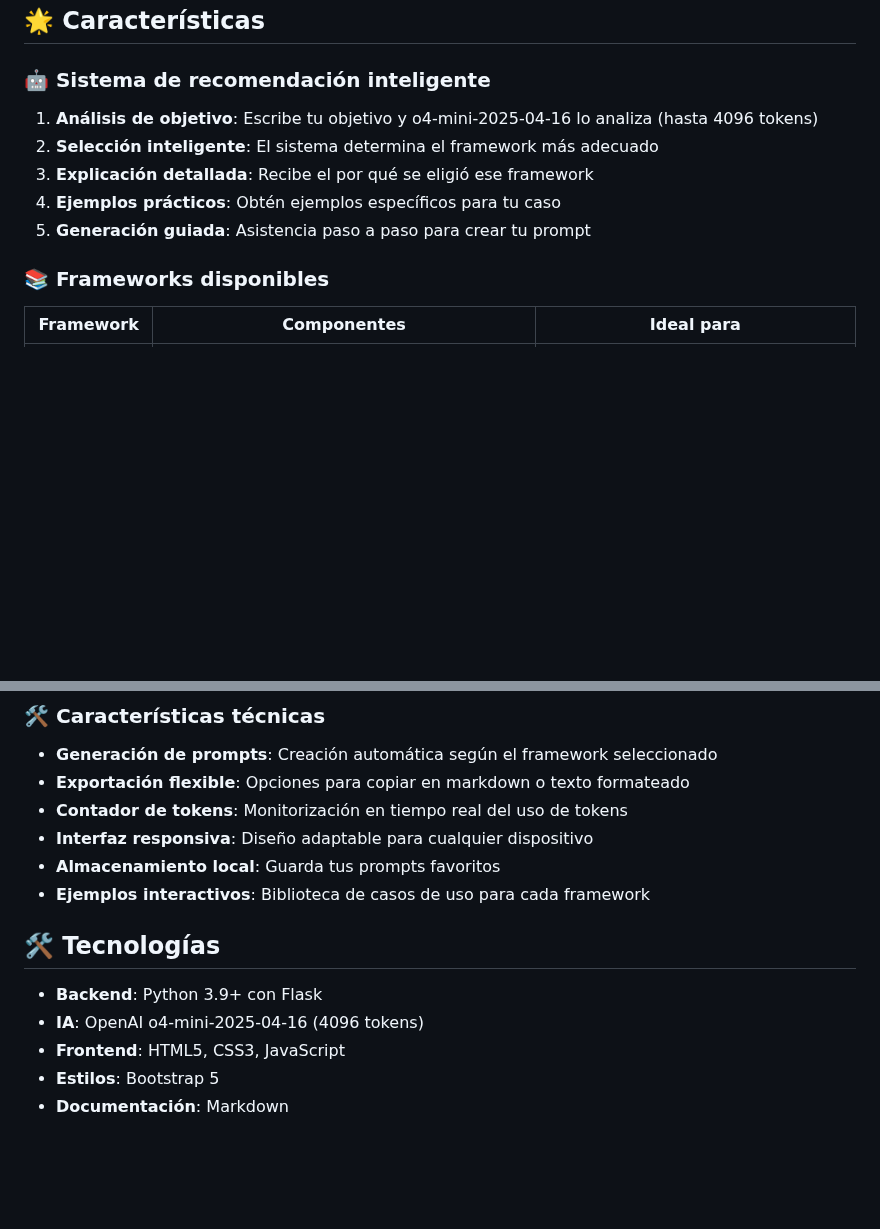
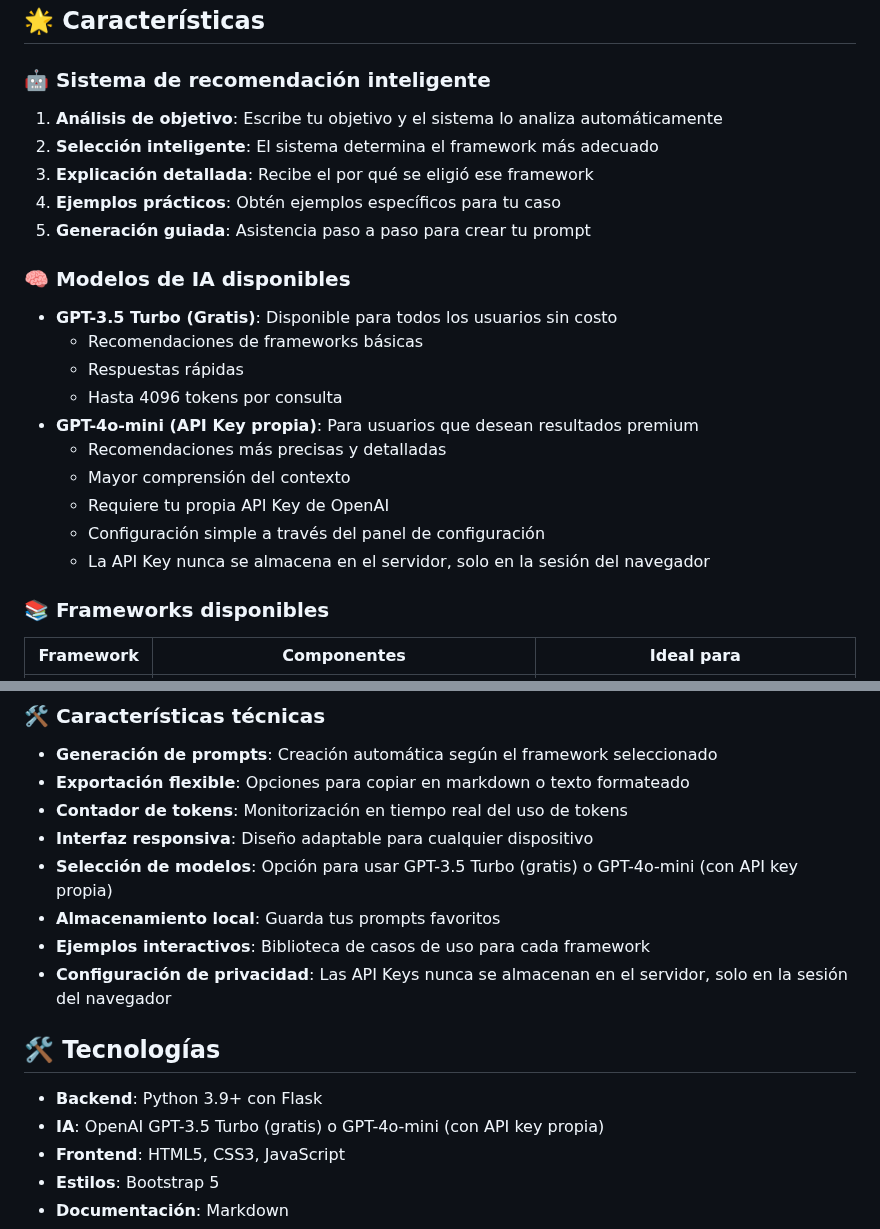
Before and after one commit to 686f6c61/prompt-engineering-frameworks, a Markdown page: README.md, 2 parts joined by grey strips. Drawn GitHub-style; blank space fills up the shorter version.

Commit message:
Docs: Actualizado README con imagen y características de configuración de modelos

```diff
--- a/README.md
+++ b/README.md
@@ -5,11 +9,23 @@ Una aplicación web para generar prompts efectivos utilizando 47 frameworks espe
 ## 🌟 Características
 
 ### 🤖 Sistema de recomendación inteligente
-1. **Análisis de objetivo**: Escribe tu objetivo y o4-mini-2025-04-16 lo analiza (hasta 4096 tokens)
-2. **Selección  inteligente**: El sistema determina el framework más adecuado
+1. **Análisis de objetivo**: Escribe tu objetivo y el sistema lo analiza automáticamente
+2. **Selección inteligente**: El sistema determina el framework más adecuado
 3. **Explicación detallada**: Recibe el por qué se eligió ese framework
 4. **Ejemplos prácticos**: Obtén ejemplos específicos para tu caso
 5. **Generación guiada**: Asistencia paso a paso para crear tu prompt
+
+### 🧠 Modelos de IA disponibles
+- **GPT-3.5 Turbo (Gratis)**: Disponible para todos los usuarios sin costo
+  - Recomendaciones de frameworks básicas
+  - Respuestas rápidas
+  - Hasta 4096 tokens por consulta
+- **GPT-4o-mini (API Key propia)**: Para usuarios que desean resultados premium
+  - Recomendaciones más precisas y detalladas
+  - Mayor comprensión del contexto
+  - Requiere tu propia API Key de OpenAI
+  - Configuración simple a través del panel de configuración
+  - La API Key nunca se almacena en el servidor, solo en la sesión del navegador
 
 ### 📚 Frameworks disponibles
 
@@ -68,13 +84,15 @@ Una aplicación web para generar prompts efectivos utilizando 47 frameworks espe
 - **Exportación flexible**: Opciones para copiar en markdown o texto formateado
 - **Contador de tokens**: Monitorización en tiempo real del uso de tokens
 - **Interfaz responsiva**: Diseño adaptable para cualquier dispositivo
+- **Selección de modelos**: Opción para usar GPT-3.5 Turbo (gratis) o GPT-4o-mini (con API key propia)
 - **Almacenamiento local**: Guarda tus prompts favoritos
 - **Ejemplos interactivos**: Biblioteca de casos de uso para cada framework
+- **Configuración de privacidad**: Las API Keys nunca se almacenan en el servidor, solo en la sesión del navegador
 
 ## 🛠️ Tecnologías
 
 - **Backend**: Python 3.9+ con Flask
-- **IA**: OpenAI o4-mini-2025-04-16 (4096 tokens)
+- **IA**: OpenAI GPT-3.5 Turbo (gratis) o GPT-4o-mini (con API key propia)
 - **Frontend**: HTML5, CSS3, JavaScript
 - **Estilos**: Bootstrap 5
 - **Documentación**: Markdown
```
Also changed, not shown: other parts of README.md (+4 -0 lines).
